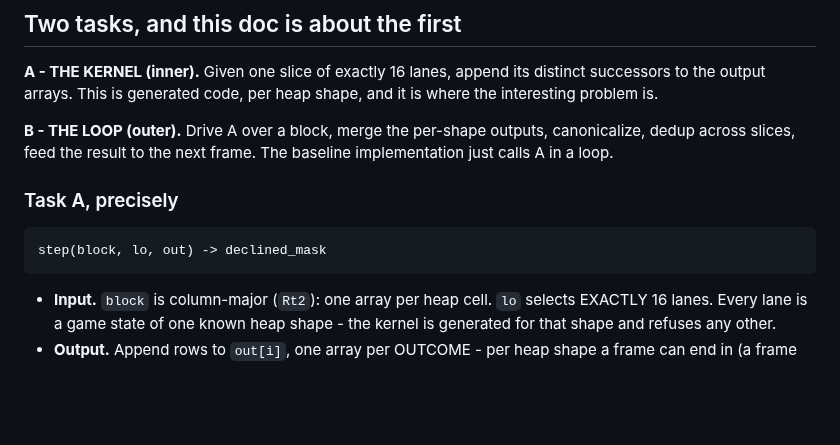
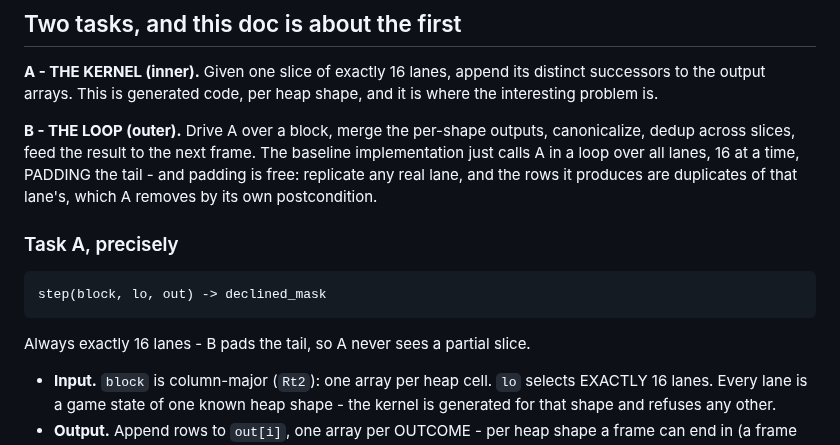
Before and after one commit to tehwalris/celeste-rust, a Markdown page: plans/successors.md, the part around the change. GitHub-like rendering; blank space fills up the shorter version.

Commit message:
plans: the outer loop pads the tail, and padding is free
Philippe, completing the framing: the baseline outer implementation runs
the kernel in a loop over all lanes with a padded tail, so the kernel
always sees exactly 16.

Worth stating why that costs nothing: replicate any real lane, and the
rows the padded lane produces are duplicates of that lane's, which the
kernel removes by its own postcondition.

Co-Authored-By: Claude Opus 5 <noreply@anthropic.com>

```diff
--- a/plans/successors.md
+++ b/plans/successors.md
@@ -21,11 +21,17 @@ per heap shape, and it is where the interesting problem is.
 
 **B - THE LOOP (outer).** Drive A over a block, merge the per-shape
 outputs, canonicalize, dedup across slices, feed the result to the next
-frame. The baseline implementation just calls A in a loop.
+frame. The baseline implementation just calls A in a loop over all
+lanes, 16 at a time, PADDING the tail - and padding is free: replicate
+any real lane, and the rows it produces are duplicates of that lane's,
+which A removes by its own postcondition.
 
 ### Task A, precisely
 
     step(block, lo, out) -> declined_mask
+
+Always exactly 16 lanes - B pads the tail, so A never sees a partial
+slice.
 
 * **Input.** `block` is column-major (`Rt2`): one array per heap cell.
   `lo` selects EXACTLY 16 lanes. Every lane is a game state of one known
```
